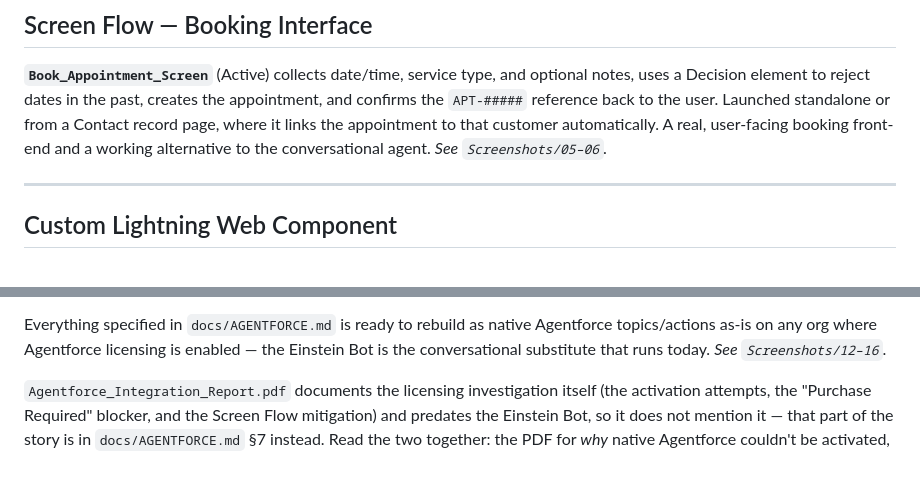
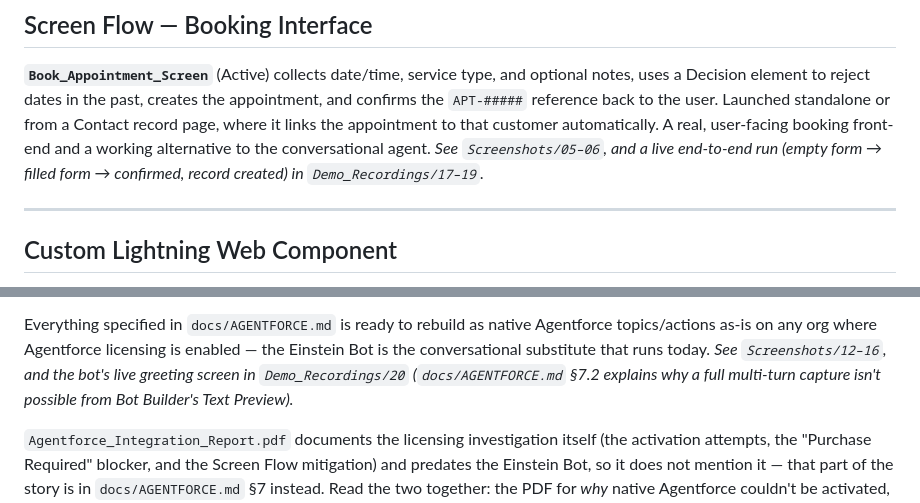
Before and after one commit to Muath477/salesforce-appointment-assistant, a Markdown page: README.md, 2 parts joined by grey strips. GitHub-like rendering; blank space fills up the shorter version.

Commit message:
Cross-reference Demo_Recordings from the README

```diff
--- a/README.md
+++ b/README.md
@@ -103,7 +103,8 @@ appointment, and confirms the `APT-#####` reference back to the user. Launched
 standalone or from a Contact record page, where it links the appointment to that
 customer automatically. A real, user-facing booking front-end and a working
 alternative to the conversational agent.
-_See `Screenshots/05–06`._
+_See `Screenshots/05–06`, and a live end-to-end run (empty form → filled form →
+confirmed, record created) in `Demo_Recordings/17–19`._
 
 ---
 
@@ -187,7 +188,9 @@ still deliver a working conversational assistant on the same automation, an
 Everything specified in `docs/AGENTFORCE.md` is ready to rebuild as native
 Agentforce topics/actions as-is on any org where Agentforce licensing is
 enabled — the Einstein Bot is the conversational substitute that runs today.
-_See `Screenshots/12–16`._
+_See `Screenshots/12–16`, and the bot's live greeting screen in
+`Demo_Recordings/20` (`docs/AGENTFORCE.md` §7.2 explains why a full multi-turn
+capture isn't possible from Bot Builder's Text Preview)._
 
 `Agentforce_Integration_Report.pdf` documents the licensing investigation
 itself (the activation attempts, the "Purchase Required" blocker, and the
```
